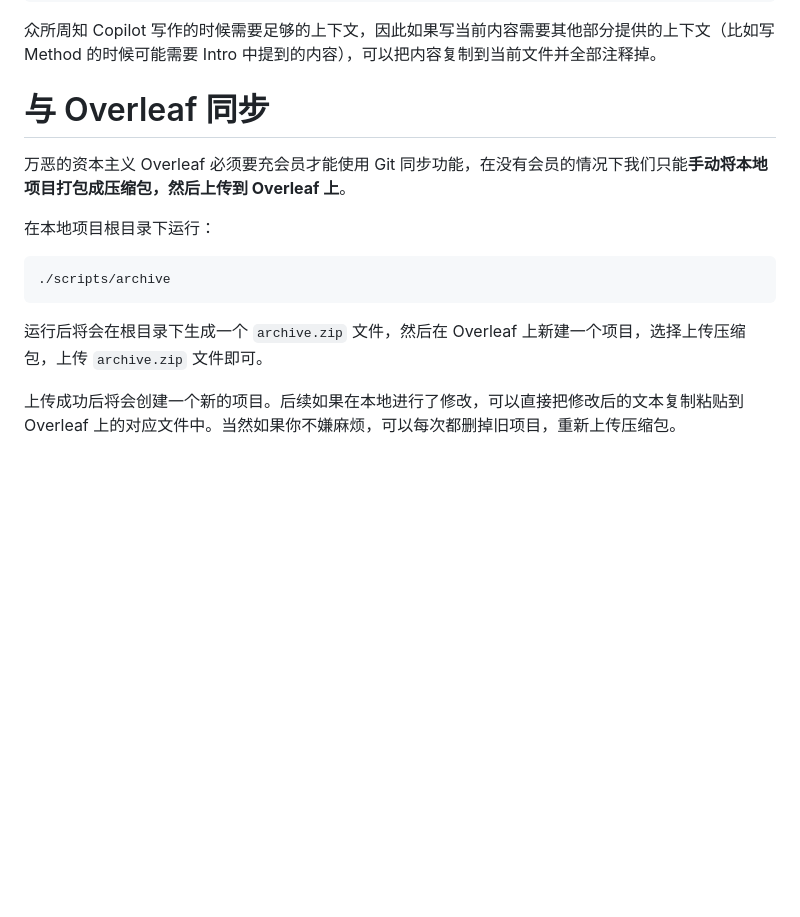
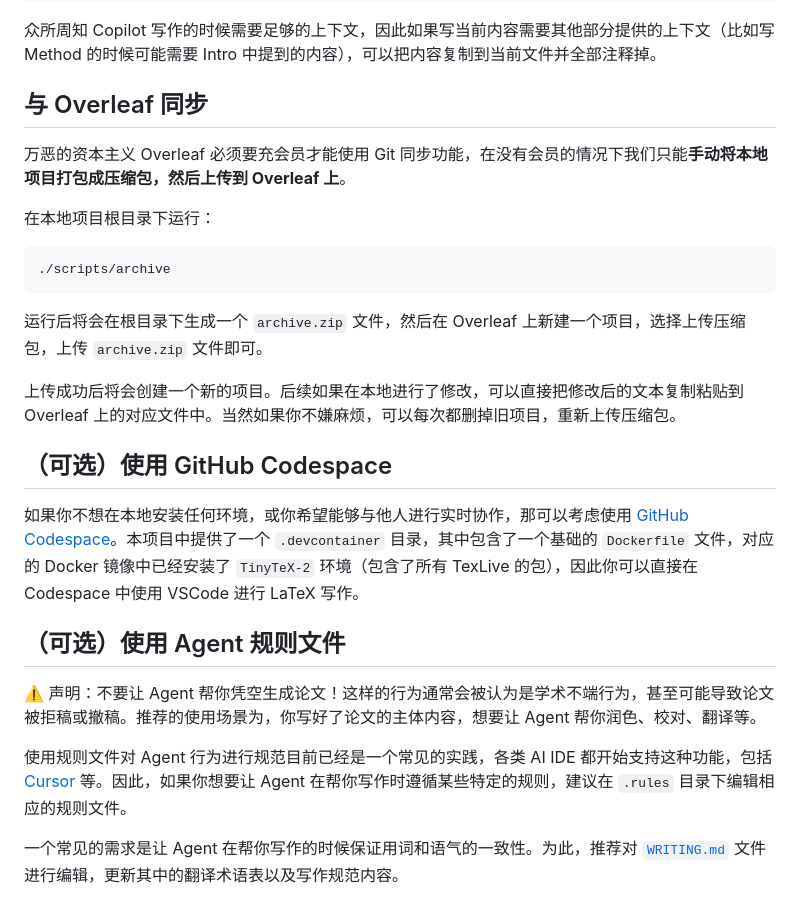
Before and after one commit to observerw/latex-template, a Markdown page: README.md, the part around one of its changes. Drawn GitHub-style; blank space fills up the shorter version.

```diff
--- a/README.md
+++ b/README.md
@@ -252,7 +265,7 @@ There are mainly two ways to make braised chicken in chili sauce. One is to cut
 
 众所周知 Copilot 写作的时候需要足够的上下文，因此如果写当前内容需要其他部分提供的上下文（比如写 Method 的时候可能需要 Intro 中提到的内容），可以把内容复制到当前文件并全部注释掉。
 
-# 与 Overleaf 同步
+## 与 Overleaf 同步
 
 万恶的资本主义 Overleaf 必须要充会员才能使用 Git 同步功能，在没有会员的情况下我们只能**手动将本地项目打包成压缩包，然后上传到 Overleaf 上**。
 
@@ -265,3 +278,15 @@ There are mainly two ways to make braised chicken in chili sauce. One is to cut
 运行后将会在根目录下生成一个 `archive.zip` 文件，然后在 Overleaf 上新建一个项目，选择上传压缩包，上传 `archive.zip` 文件即可。
 
 上传成功后将会创建一个新的项目。后续如果在本地进行了修改，可以直接把修改后的文本复制粘贴到 Overleaf 上的对应文件中。当然如果你不嫌麻烦，可以每次都删掉旧项目，重新上传压缩包。
+
+## （可选）使用 GitHub Codespace
+
+如果你不想在本地安装任何环境，或你希望能够与他人进行实时协作，那可以考虑使用 [GitHub Codespace](https://github.com/features/codespaces)。本项目中提供了一个 `.devcontainer` 目录，其中包含了一个基础的 `Dockerfile` 文件，对应的 Docker 镜像中已经安装了 `TinyTeX-2` 环境（包含了所有 TexLive 的包），因此你可以直接在 Codespace 中使用 VSCode 进行 LaTeX 写作。
+
+## （可选）使用 Agent 规则文件
+
+⚠️ 声明：不要让 Agent 帮你凭空生成论文！这样的行为通常会被认为是学术不端行为，甚至可能导致论文被拒稿或撤稿。推荐的使用场景为，你写好了论文的主体内容，想要让 Agent 帮你润色、校对、翻译等。
+
+使用规则文件对 Agent 行为进行规范目前已经是一个常见的实践，各类 AI IDE 都开始支持这种功能，包括 [Cursor](https://docs.cursor.com/context/rules) 等。因此，如果你想要让 Agent 在帮你写作时遵循某些特定的规则，建议在 `.rules` 目录下编辑相应的规则文件。
+
+一个常见的需求是让 Agent 在帮你写作的时候保证用词和语气的一致性。为此，推荐对 [`WRITING.md`](./.rules/WRITING.md) 文件进行编辑，更新其中的翻译术语表以及写作规范内容。
```
Also changed, not shown: other parts of README.md (+26 -13 lines).
